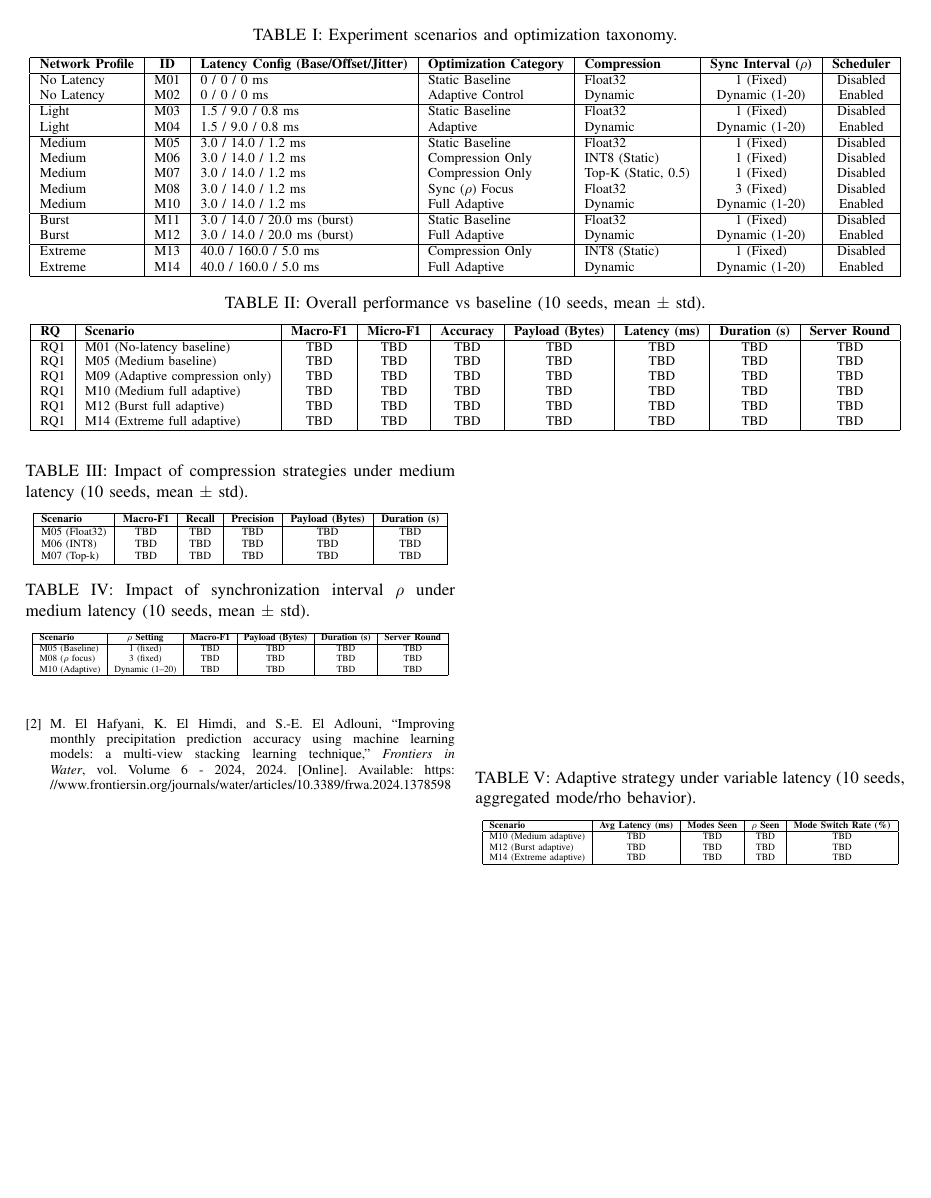
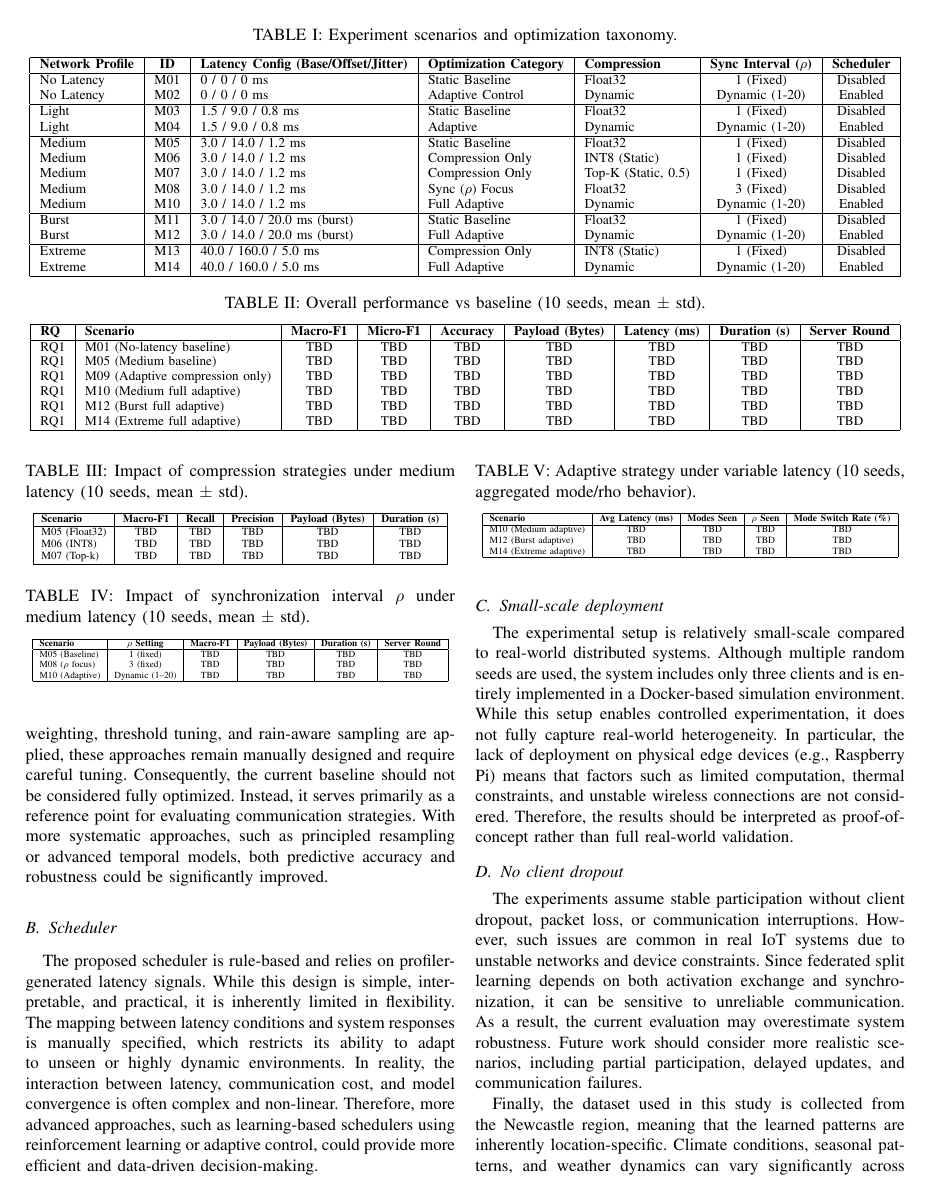
Before and after one commit to Neltharion1127/csc8114, a LaTeX paper (paper/csc8114.tex): page 5 of 6. Compiled offline with pdfLaTeX.

Commit message:
update 6.discussion

```diff
--- a/paper/csc8114.tex
+++ b/paper/csc8114.tex
@@ -308,8 +308,15 @@ M05 $\rightarrow$ M08 & TBD & TBD & TBD & TBD/10 & TBD \\
 \section{Discussion}
 \label{sec:Discussion}
 \subsection{Imbalance task}
+Rainfall prediction is inherently affected by class imbalance, as non-rainy periods dominate while rainfall events are relatively rare. This makes event detection particularly challenging, especially for recall-oriented tasks where missing rare events is costly. Although techniques such as focal loss, class weighting, threshold tuning, and rain-aware sampling are applied, these approaches remain manually designed and require careful tuning. Consequently, the current baseline should not be considered fully optimized. Instead, it serves primarily as a reference point for evaluating communication strategies. With more systematic approaches, such as principled resampling or advanced temporal models, both predictive accuracy and robustness could be significantly improved.
+\subsection{Scheduler}
+The proposed scheduler is rule-based and relies on profiler-generated latency signals. While this design is simple, interpretable, and practical, it is inherently limited in flexibility. The mapping between latency conditions and system responses is manually specified, which restricts its ability to adapt to unseen or highly dynamic environments. In reality, the interaction between latency, communication cost, and model convergence is often complex and non-linear. Therefore, more advanced approaches, such as learning-based schedulers using reinforcement learning or adaptive control, could provide more efficient and data-driven decision-making.
+\subsection{Small-scale deployment}
+The experimental setup is relatively small-scale compared to real-world distributed systems. Although multiple random seeds are used, the system includes only three clients and is entirely implemented in a Docker-based simulation environment. While this setup enables controlled experimentation, it does not fully capture real-world heterogeneity. In particular, the lack of deployment on physical edge devices (e.g., Raspberry Pi) means that factors such as limited computation, thermal constraints, and unstable wireless connections are not considered. Therefore, the results should be interpreted as proof-of-concept rather than full real-world validation.
+\subsection{No client dropout}
+The experiments assume stable participation without client dropout, packet loss, or communication interruptions. However, such issues are common in real IoT systems due to unstable networks and device constraints. Since federated split learning depends on both activation exchange and synchronization, it can be sensitive to unreliable communication. As a result, the current evaluation may overestimate system robustness. Future work should consider more realistic scenarios, including partial participation, delayed updates, and communication failures.
 
-
+Finally, the dataset used in this study is collected from the Newcastle region, meaning that the learned patterns are inherently location-specific. Climate conditions, seasonal patterns, and weather dynamics can vary significantly across different regions. Therefore, the experimental findings may not directly generalize to other cities. Extending the evaluation to multiple geographic locations would be necessary to validate the robustness and generality of the proposed framework.
 \section{Conclusion}
 \label{sec:Conclusion}
 \subsection{Imbalance task}
```
